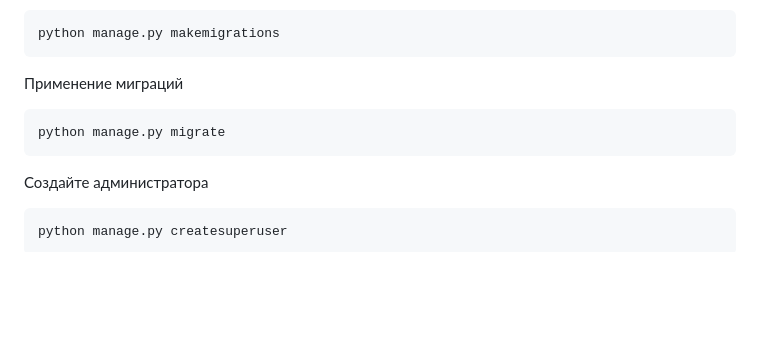
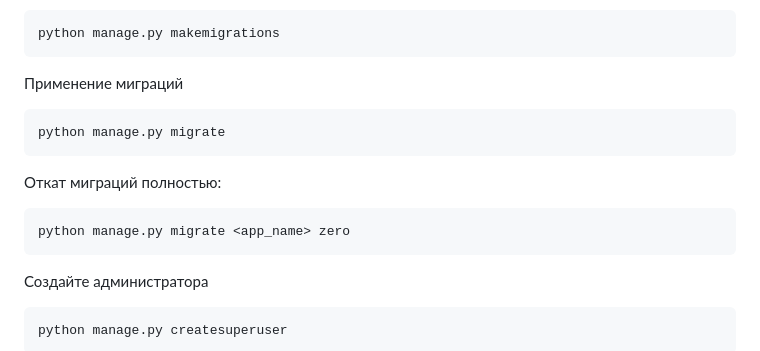
Before and after one commit to BatiaForWorld/home_work_22, a Markdown page: README.md, the part around the change printed below. GitHub-like rendering; blank space fills up the shorter version.

````diff
--- a/README.md
+++ b/README.md
@@ -150,6 +203,10 @@ python manage.py makemigrations
 ```commandline
 python manage.py migrate
 ```
+Откат миграций полностью:
+```commandline
+python manage.py migrate <app_name> zero
+```
 Создайте администратора
 ```commandline
 python manage.py createsuperuser
````
Also changed, not shown: other parts of README.md (+53 -0 lines).
